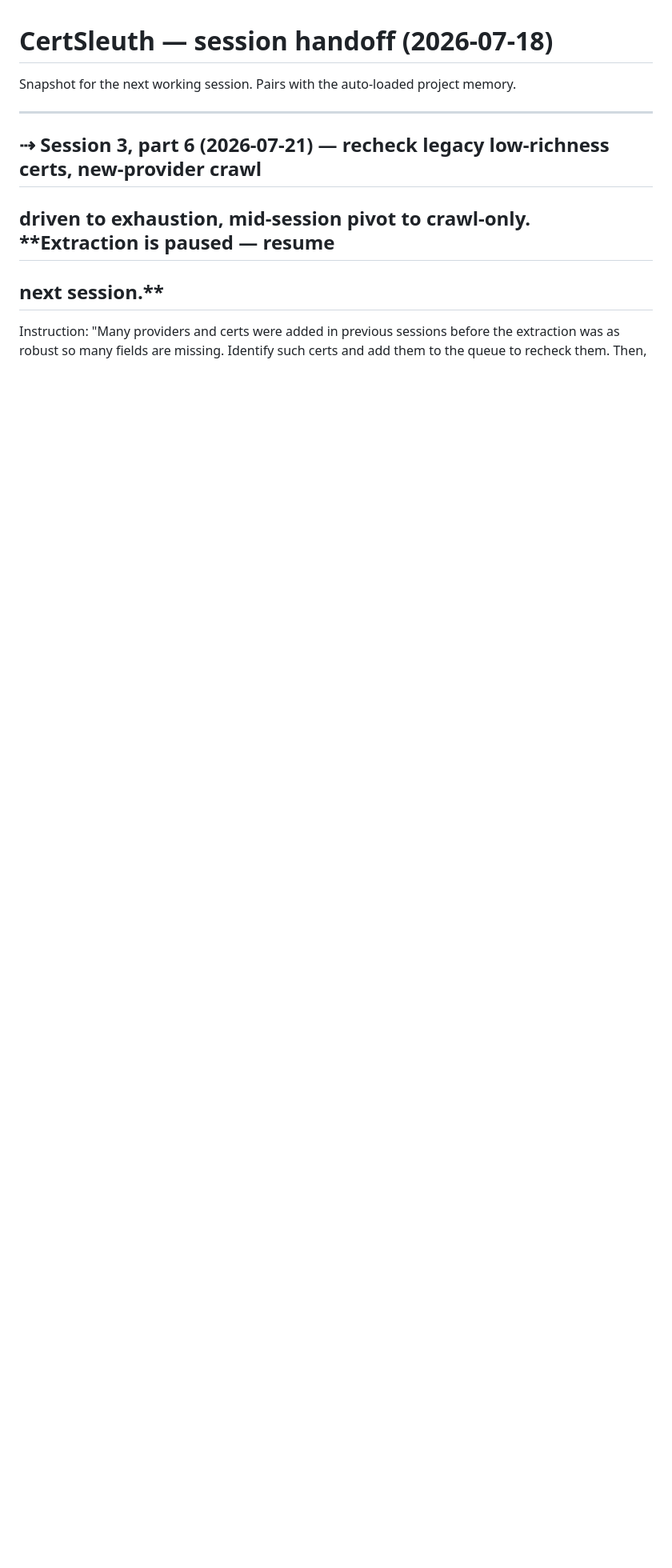
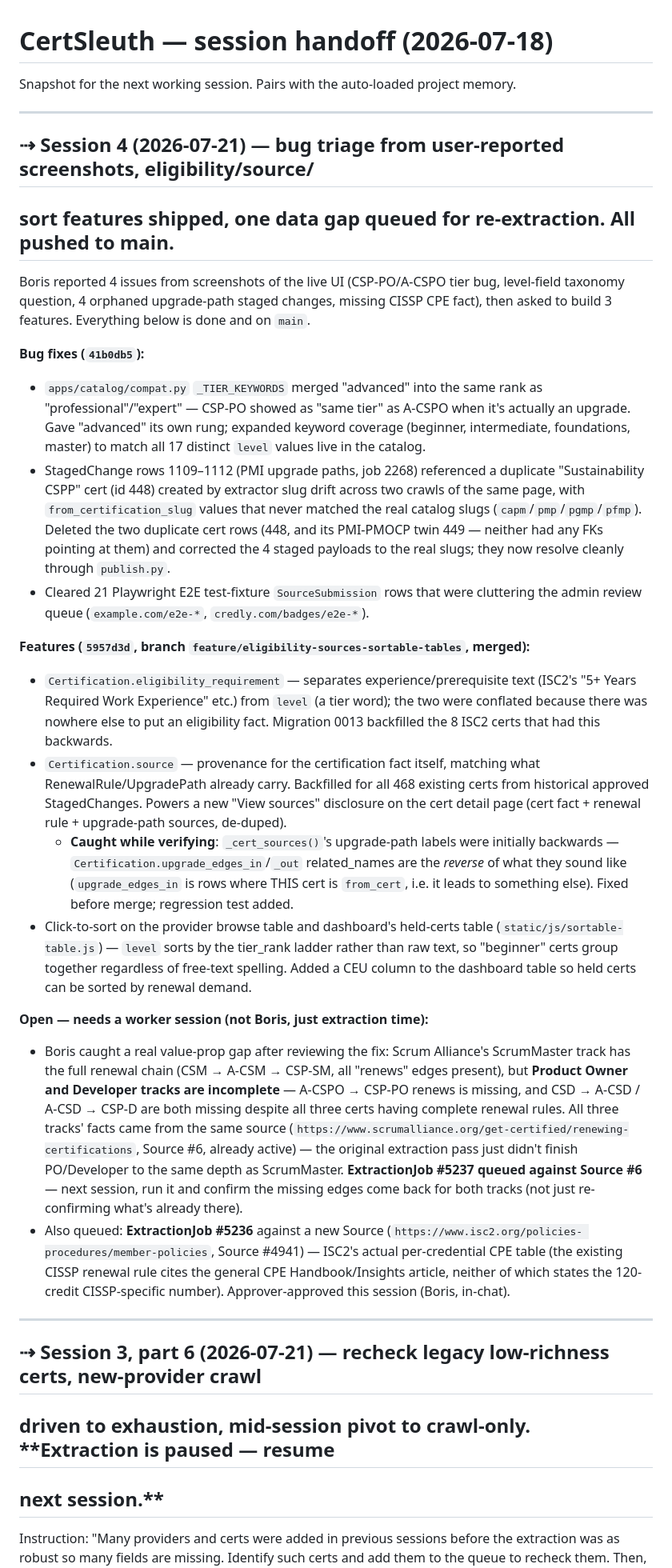
Before and after one commit to bkuslitskiy/CertSleuth, a Markdown page: docs/handoff.md, the part around the change. Shown at 80% size. GitHub-like rendering; blank space fills up the shorter version.

Commit message:
Handoff: session 4 -- bug triage, eligibility/source/sort features, one gap queued

```diff
--- a/docs/handoff.md
+++ b/docs/handoff.md
@@ -1,6 +1,64 @@
 # CertSleuth — session handoff (2026-07-18)
 
 Snapshot for the next working session. Pairs with the auto-loaded project memory.
+
+---
+
+## ⇢ Session 4 (2026-07-21) — bug triage from user-reported screenshots, eligibility/source/
+## sort features shipped, one data gap queued for re-extraction. **All pushed to main.**
+
+Boris reported 4 issues from screenshots of the live UI (CSP-PO/A-CSPO tier bug, level-field
+taxonomy question, 4 orphaned upgrade-path staged changes, missing CISSP CPE fact), then
+asked to build 3 features. Everything below is done and on `main`.
+
+**Bug fixes (`41b0db5`):**
+- `apps/catalog/compat.py` `_TIER_KEYWORDS` merged "advanced" into the same rank as
+  "professional"/"expert" — CSP-PO showed as "same tier" as A-CSPO when it's actually an
+  upgrade. Gave "advanced" its own rung; expanded keyword coverage (beginner, intermediate,
+  foundations, master) to match all 17 distinct `level` values live in the catalog.
+- StagedChange rows 1109–1112 (PMI upgrade paths, job 2268) referenced a duplicate
+  "Sustainability CSPP" cert (id 448) created by extractor slug drift across two crawls of
+  the same page, with `from_certification_slug` values that never matched the real catalog
+  slugs (`capm`/`pmp`/`pgmp`/`pfmp`). Deleted the two duplicate cert rows (448, and its
+  PMI-PMOCP twin 449 — neither had any FKs pointing at them) and corrected the 4 staged
+  payloads to the real slugs; they now resolve cleanly through `publish.py`.
+- Cleared 21 Playwright E2E test-fixture `SourceSubmission` rows that were cluttering the
+  admin review queue (`example.com/e2e-*`, `credly.com/badges/e2e-*`).
+
+**Features (`5957d3d`, branch `feature/eligibility-sources-sortable-tables`, merged):**
+- `Certification.eligibility_requirement` — separates experience/prerequisite text (ISC2's
+  "5+ Years Required Work Experience" etc.) from `level` (a tier word); the two were
+  conflated because there was nowhere else to put an eligibility fact. Migration 0013
+  backfilled the 8 ISC2 certs that had this backwards.
+- `Certification.source` — provenance for the certification fact itself, matching what
+  RenewalRule/UpgradePath already carry. Backfilled for all 468 existing certs from
+  historical approved StagedChanges. Powers a new "View sources" disclosure on the cert
+  detail page (cert fact + renewal rule + upgrade-path sources, de-duped).
+  - **Caught while verifying**: `_cert_sources()`'s upgrade-path labels were initially
+    backwards — `Certification.upgrade_edges_in`/`_out` related_names are the *reverse* of
+    what they sound like (`upgrade_edges_in` is rows where THIS cert is `from_cert`, i.e. it
+    leads to something else). Fixed before merge; regression test added.
+- Click-to-sort on the provider browse table and dashboard's held-certs table
+  (`static/js/sortable-table.js`) — `level` sorts by the tier_rank ladder rather than raw
+  text, so "beginner" certs group together regardless of free-text spelling. Added a CEU
+  column to the dashboard table so held certs can be sorted by renewal demand.
+
+**Open — needs a worker session (not Boris, just extraction time):**
+- Boris caught a real value-prop gap after reviewing the fix: Scrum Alliance's ScrumMaster
+  track has the full renewal chain (CSM → A-CSM → CSP-SM, all "renews" edges present), but
+  **Product Owner and Developer tracks are incomplete** — A-CSPO → CSP-PO renews is
+  missing, and CSD → A-CSD / A-CSD → CSP-D are both missing despite all three certs having
+  complete renewal rules. All three tracks' facts came from the same source
+  (`https://www.scrumalliance.org/get-certified/renewing-certifications`, Source #6,
+  already active) — the original extraction pass just didn't finish PO/Developer to the
+  same depth as ScrumMaster. **ExtractionJob #5237 queued against Source #6** — next
+  session, run it and confirm the missing edges come back for both tracks (not just
+  re-confirming what's already there).
+- Also queued: **ExtractionJob #5236** against a new Source (`https://www.isc2.org/policies-
+  procedures/member-policies`, Source #4941) — ISC2's actual per-credential CPE table (the
+  existing CISSP renewal rule cites the general CPE Handbook/Insights article, neither of
+  which states the 120-credit CISSP-specific number). Approver-approved this session
+  (Boris, in-chat).
 
 ---
 
```
